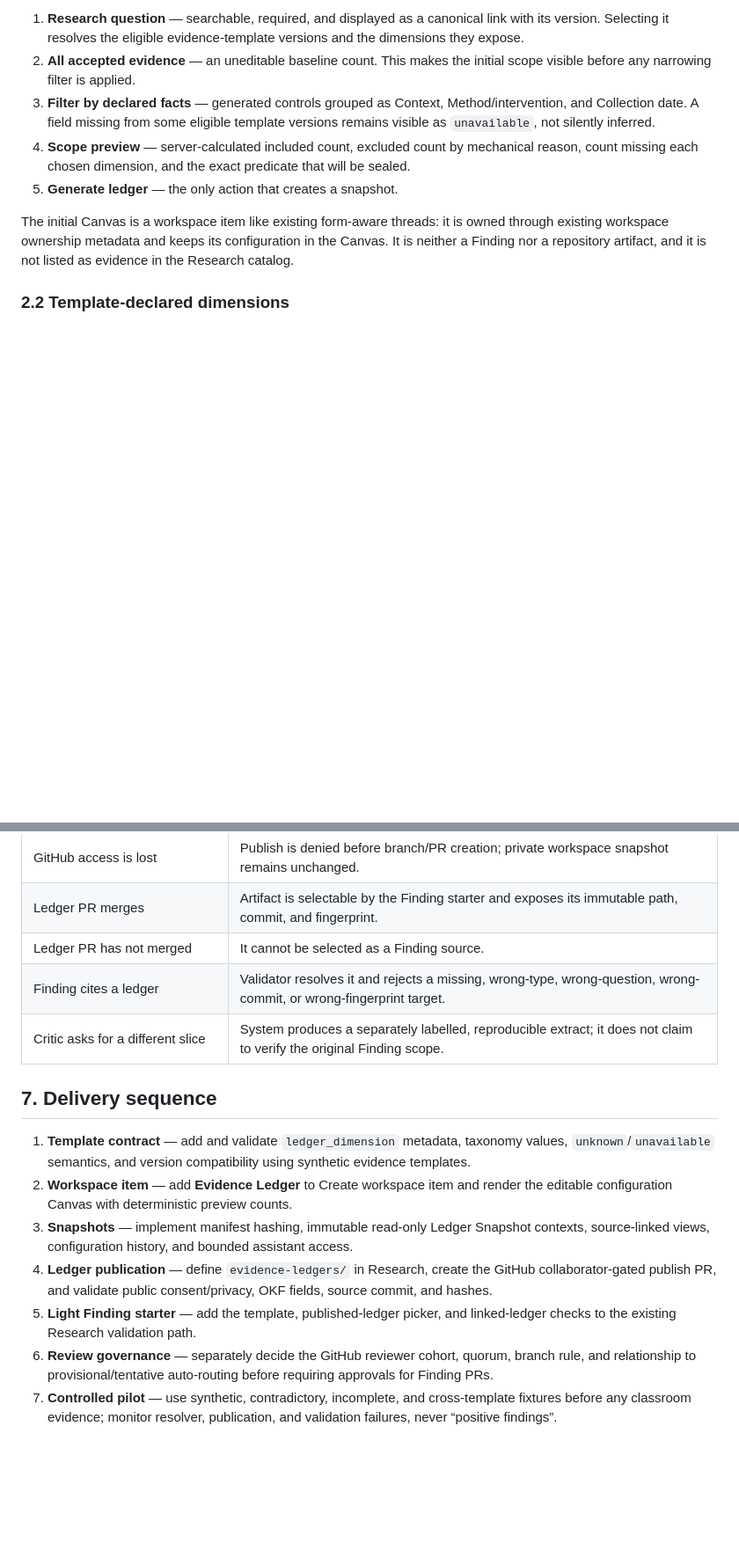
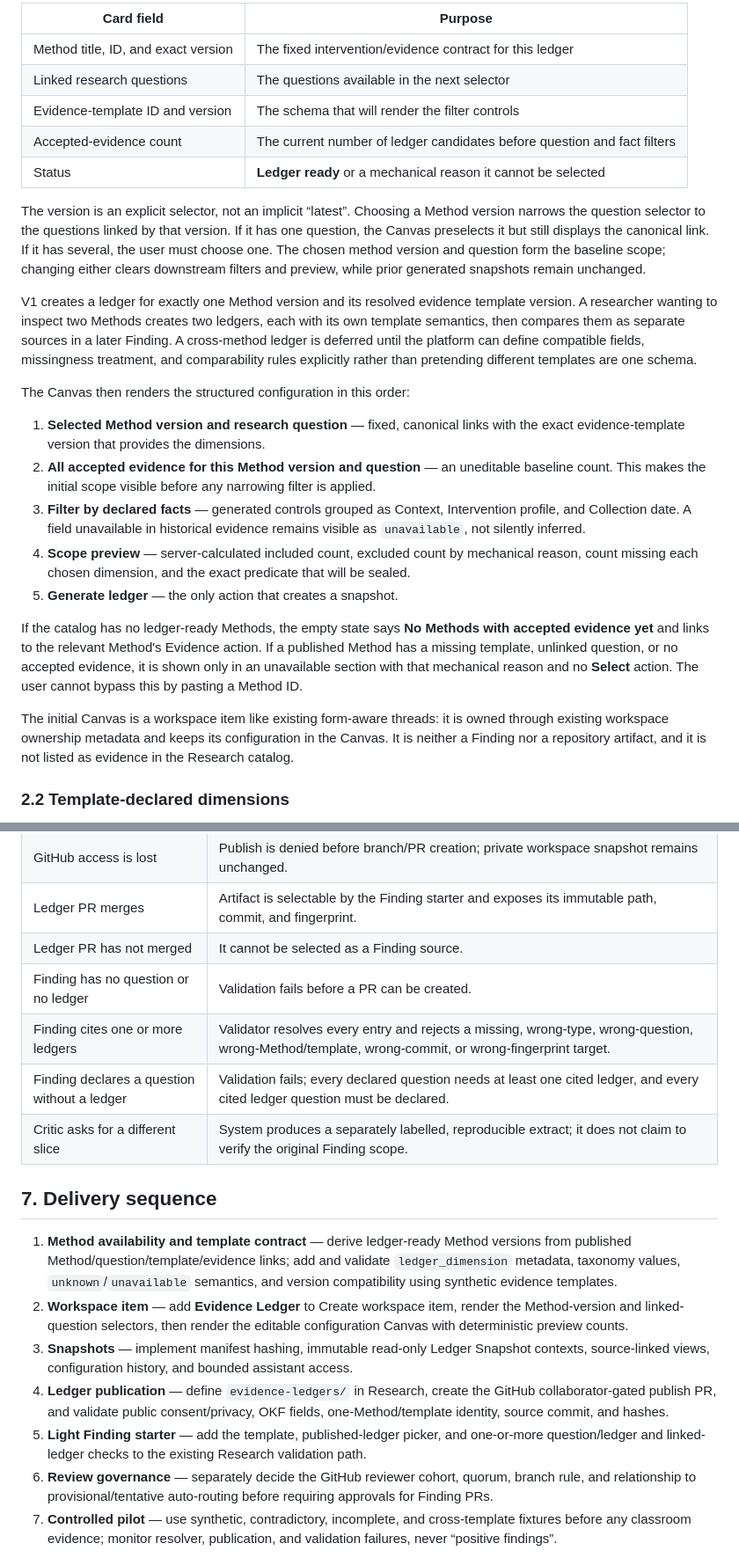
Before and after one commit to evaluchat/knowledge, a Markdown page: designs/finding-authoring-ux.en.md, 2 parts joined by grey strips. Shown at 88% size. GitHub-like rendering; blank space fills up the shorter version.

Commit message:
Refinement of evidence ledger plan

```diff
--- a/designs/finding-authoring-ux.en.md
+++ b/designs/finding-authoring-ux.en.md
@@ -86,16 +92,46 @@ order:
 
-1. **Research question** — searchable, required, and displayed as a canonical
-   link with its version. Selecting it resolves the eligible evidence-template
-   versions and the dimensions they expose.
-2. **All accepted evidence** — an uneditable baseline count. This makes the
-   initial scope visible before any narrowing filter is applied.
+| Card field | Purpose |
+| --- | --- |
+| Method title, ID, and exact version | The fixed intervention/evidence contract for this ledger |
+| Linked research questions | The questions available in the next selector |
+| Evidence-template ID and version | The schema that will render the filter controls |
+| Accepted-evidence count | The current number of ledger candidates before question and fact filters |
+| Status | **Ledger ready** or a mechanical reason it cannot be selected |
+
+The version is an explicit selector, not an implicit “latest”. Choosing a
+Method version narrows the question selector to the questions linked by that
+version. If it has one question, the Canvas preselects it but still displays the
+canonical link. If it has several, the user must choose one. The chosen method
+version and question form the baseline scope; changing either clears downstream
+filters and preview, while prior generated snapshots remain unchanged.
+
+V1 creates a ledger for exactly one Method version and its resolved evidence
+template version. A researcher wanting to inspect two Methods creates two
+ledgers, each with its own template semantics, then compares them as separate
+sources in a later Finding. A cross-method ledger is deferred until the platform
+can define compatible fields, missingness treatment, and comparability rules
+explicitly rather than pretending different templates are one schema.
+
+The Canvas then renders the structured configuration in this order:
+
+1. **Selected Method version and research question** — fixed, canonical links
+   with the exact evidence-template version that provides the dimensions.
+2. **All accepted evidence for this Method version and question** — an
+   uneditable baseline count. This makes the initial scope visible before any
+   narrowing filter is applied.
 3. **Filter by declared facts** — generated controls grouped as Context,
-   Method/intervention, and Collection date. A field missing from some eligible
-   template versions remains visible as `unavailable`, not silently inferred.
+   Intervention profile, and Collection date. A field unavailable in historical
+   evidence remains visible as `unavailable`, not silently inferred.
 4. **Scope preview** — server-calculated included count, excluded count by
    mechanical reason, count missing each chosen dimension, and the exact
    predicate that will be sealed.
 5. **Generate ledger** — the only action that creates a snapshot.
+
+If the catalog has no ledger-ready Methods, the empty state says **No Methods
+with accepted evidence yet** and links to the relevant Method's Evidence action.
+If a published Method has a missing template, unlinked question, or no accepted
+evidence, it is shown only in an unavailable section with that mechanical reason
+and no **Select** action. The user cannot bypass this by pasting a Method ID.
 
 The initial Canvas is a workspace item like existing form-aware threads: it is
 owned through existing workspace ownership metadata and keeps its configuration
@@ -372,24 +434,30 @@ of truth.
 | GitHub access is lost | Publish is denied before branch/PR creation; private workspace snapshot remains unchanged. |
 | Ledger PR merges | Artifact is selectable by the Finding starter and exposes its immutable path, commit, and fingerprint. |
 | Ledger PR has not merged | It cannot be selected as a Finding source. |
-| Finding cites a ledger | Validator resolves it and rejects a missing, wrong-type, wrong-question, wrong-commit, or wrong-fingerprint target. |
+| Finding has no question or no ledger | Validation fails before a PR can be created. |
+| Finding cites one or more ledgers | Validator resolves every entry and rejects a missing, wrong-type, wrong-question, wrong-Method/template, wrong-commit, or wrong-fingerprint target. |
+| Finding declares a question without a ledger | Validation fails; every declared question needs at least one cited ledger, and every cited ledger question must be declared. |
 | Critic asks for a different slice | System produces a separately labelled, reproducible extract; it does not claim to verify the original Finding scope. |
 
 ## 7. Delivery sequence
 
-1. **Template contract** — add and validate `ledger_dimension` metadata, taxonomy
-   values, `unknown`/`unavailable` semantics, and version compatibility using
-   synthetic evidence templates.
-2. **Workspace item** — add **Evidence Ledger** to Create workspace item and
-   render the editable configuration Canvas with deterministic preview counts.
+1. **Method availability and template contract** — derive ledger-ready Method
+   versions from published Method/question/template/evidence links; add and
+   validate `ledger_dimension` metadata, taxonomy values,
+   `unknown`/`unavailable` semantics, and version compatibility using synthetic
+   evidence templates.
+2. **Workspace item** — add **Evidence Ledger** to Create workspace item,
+   render the Method-version and linked-question selectors, then render the
+   editable configuration Canvas with deterministic preview counts.
 3. **Snapshots** — implement manifest hashing, immutable read-only Ledger
    Snapshot contexts, source-linked views, configuration history, and bounded
    assistant access.
 4. **Ledger publication** — define `evidence-ledgers/` in Research, create the
    GitHub collaborator-gated publish PR, and validate public consent/privacy,
-   OKF fields, source commit, and hashes.
+   OKF fields, one-Method/template identity, source commit, and hashes.
 5. **Light Finding starter** — add the template, published-ledger picker, and
-   linked-ledger checks to the existing Research validation path.
+   one-or-more question/ledger and linked-ledger checks to the existing Research
+   validation path.
 6. **Review governance** — separately decide the GitHub reviewer cohort, quorum,
    branch rule, and relationship to provisional/tentative auto-routing before
    requiring approvals for Finding PRs.
```
Also changed, not shown: other parts of designs/finding-authoring-ux.en.md (+64 -32 lines), designs/finding-authoring.en.md (+10 -6 lines), log.md (+1 -1 lines).
